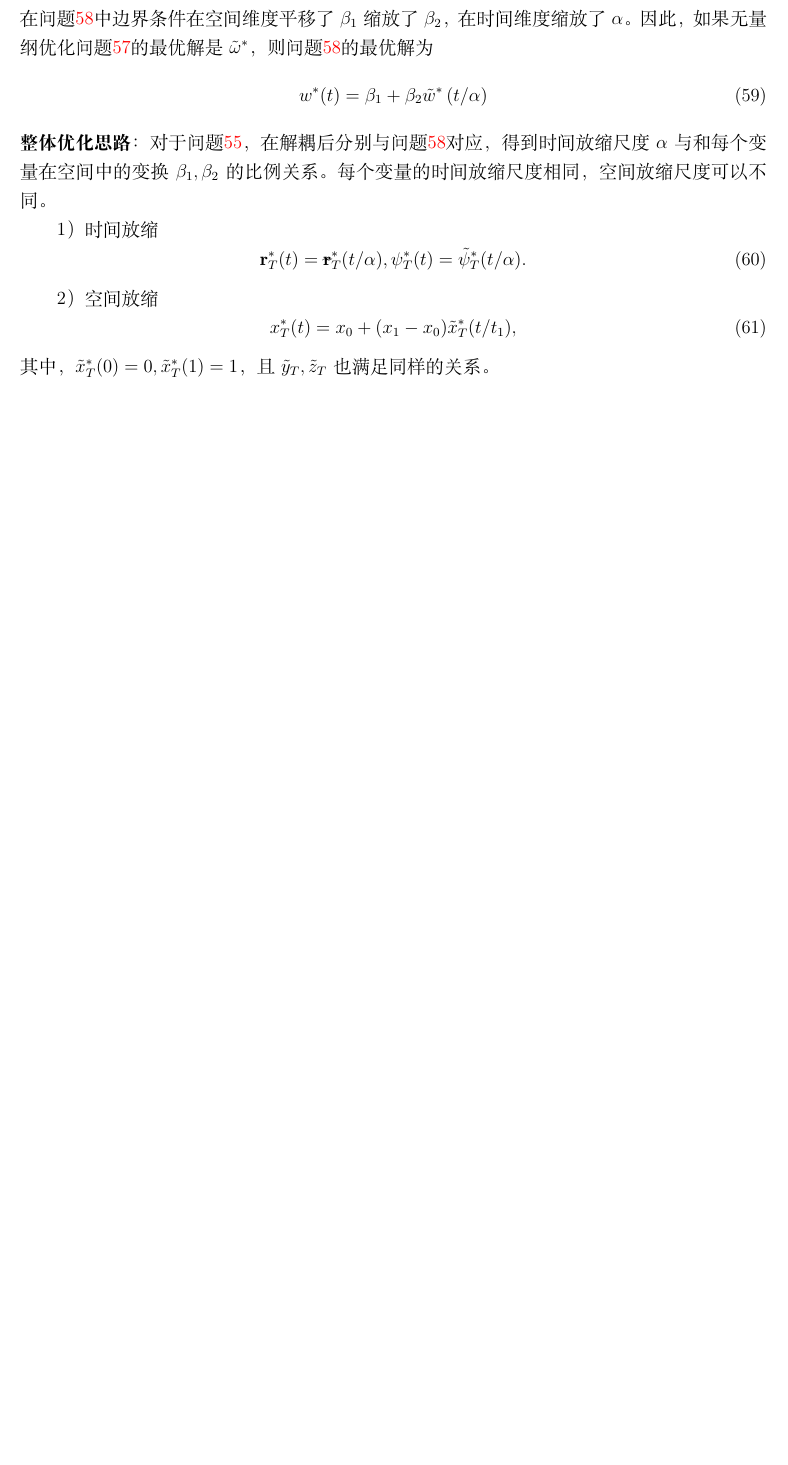
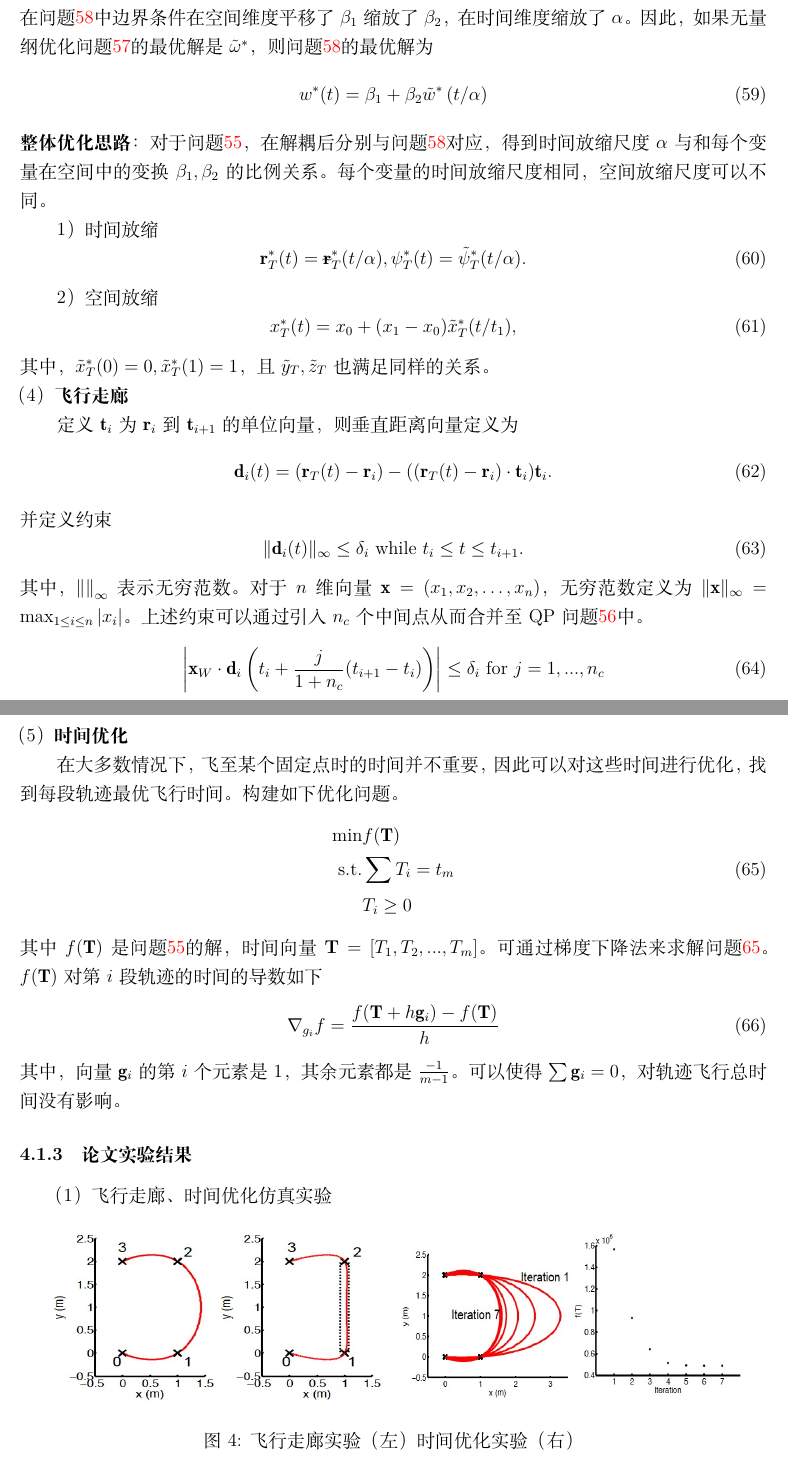
Before and after one commit to zypp1/learning-progress, a LaTeX document (汇报/Latex汇报/zyp.tex, which reads 汇报/Latex汇报/section/241112.tex): part of page 21 of 21 before the commit and two parts of pages 21 and 22 of 23 after it, the two joined at a grey line, cut so that both start at the same text, the shorter picture padded with empty space. Compiled offline with XeLaTeX; a missing font is replaced by an installed copy or a similar font.

Commit message:
Minimum Snap Trajectory Generation and Control for Quadrotors(ICRA2011)

```diff
--- a/汇报/Latex汇报/section/241112.tex
+++ b/汇报/Latex汇报/section/241112.tex
@@ -124,4 +125,41 @@
 \begin{equation}
     x_T^*(t)=x_0+(x_1-x_0)\tilde{x}_T^*(t/t_1),
 \end{equation}
-其中，$\tilde{x}_T^*(0)=0,\tilde{x}_T^*(1)=1$，且$\tilde{y}_T,\tilde{z}_T$也满足同样的关系。
+其中，$\tilde{x}_T^*(0)=0,\tilde{x}_T^*(1)=1$，且$\tilde{y}_T,\tilde{z}_T$也满足同样的关系。\\
+（4）\textbf{飞行走廊}
+
+
+定义$\mathbf{t}_i$为$\mathbf{r}_i$到$\mathbf{t}_{i+1}$的单位向量，则垂直距离向量定义为
+\begin{equation}
+    \mathbf{d}_i(t)=(\mathbf{r}_T(t)-\mathbf{r}_i)-((\mathbf{r}_T(t)-\mathbf{r}_i)\cdot\mathbf{t}_i)\mathbf{t}_i.
+\end{equation}
+并定义约束
+\begin{equation}\|\mathbf{d}_i(t)\|_\infty\leq\delta_i\text{ while }t_i\leq t\leq t_{i+1}.\end{equation}
+其中，$\left\lVert \right\rVert _\infty  $表示无穷范数。对于$n$维向量$\mathbf{x}=(x_{1},x_{2},\ldots,x_{n})$，无穷范数定义为$\|\mathbf{x}\|_\infty=\max_{1\leq i\leq n}|x_i|$。
+上述约束可以通过引入$n_c$个中间点从而合并至QP问题\ref{qp}中。
+\begin{equation}
+    \left|\mathbf{x}_W\cdot\mathbf{d}_i\left(t_i+\frac{j}{1+n_c}(t_{i+1}-t_i)\right)\right|\leq\delta_i\text{ for }j=1,...,n_c
+\end{equation}
+（5）\textbf{时间优化}
+
+
+在大多数情况下，飞至某个固定点时的时间并不重要，因此可以对这些时间进行优化，找到每段轨迹最优飞行时间。
+构建如下优化问题。
+\begin{equation}\label{optt}
+    \begin{aligned}\min&f(\mathbf{T})\\\mathrm{s.t.}&\sum T_i=t_m\\&T_i\geq0\end{aligned}
+\end{equation}
+其中$f(\mathbf{T})$是问题\ref{costfun}的解，时间向量$\textbf{T}= [T_1,T_2,...,T_m]$。可通过梯度下降法来求解问题\ref{optt}。
+$f(\mathbf{T})$对第$i$段轨迹的时间的导数如下
+\begin{equation}
+    \nabla_{g_i}f=\frac{f(\mathbf{T}+h\mathbf{g}_i)-f(\mathbf{T})}h
+\end{equation}
+其中，向量$\mathbf{g}_i$的第$i$个元素是1，其余元素都是$\frac{-1}{m-1}$。可以使得$\sum\mathbf{g}_i=0$，对轨迹飞行总时间没有影响。
+
+\subsubsection{论文实验结果}
+（1）飞行走廊、时间优化仿真实验
+\begin{figure}[htbp]
+    \centering
+    \includegraphics[width=8cm, height=4cm]{image/minimumSnap1.jpg}
+    \includegraphics[width=8cm, height=4cm]{image/minimumSnap2.jpg}
+    \caption{飞行走廊实验（左）  时间优化实验（右）}\label{snap1}
+\end{figure}
@@ -127,0 +179 @@
+掌握无人机微分平坦特性的推导，由平坦输出获得全状态变量和全输入变量的方法。\\
```
Also changed, not shown: 汇报/Latex汇报/image/minimumSnap1.jpg (added), 汇报/Latex汇报/image/minimumSnap2.jpg (added), 汇报/Latex汇报/image/minimumSnap3.jpg (added), 汇报/Latex汇报/zyp.pdf, 汇报/Latex汇报/section/241112.tex (34 more changed lines), 4 other files.
